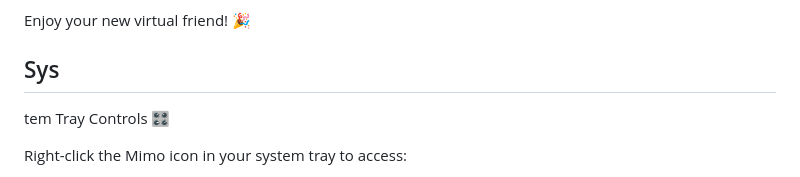
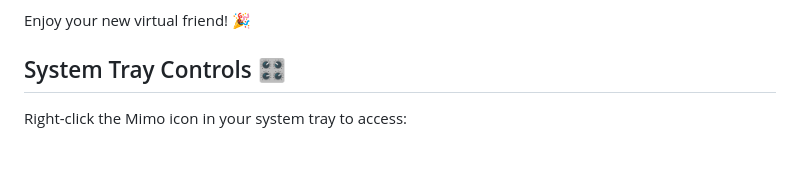
Before and after one commit to alex22022005/Mimo---Your-Cute-Desktop-Companion, a Markdown page: README.md, the part around the change. GitHub-like rendering; blank space fills up the shorter version.

```diff
--- a/README.md
+++ b/README.md
@@ -77,8 +77,7 @@ For a true desktop companion experience:
 3. Set browser to always on top for overlay effect
 
 Enjoy your new virtual friend! 🎉
-## Sys
-tem Tray Controls 🎛️
+## System Tray Controls 🎛️
 
 Right-click the Mimo icon in your system tray to access:
 - **Show/Hide Mimo**: Toggle visibility
```
